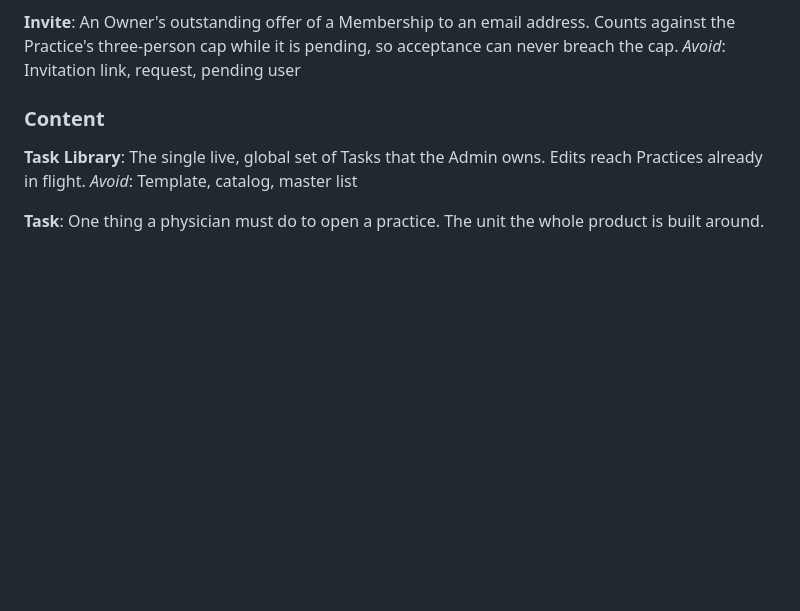
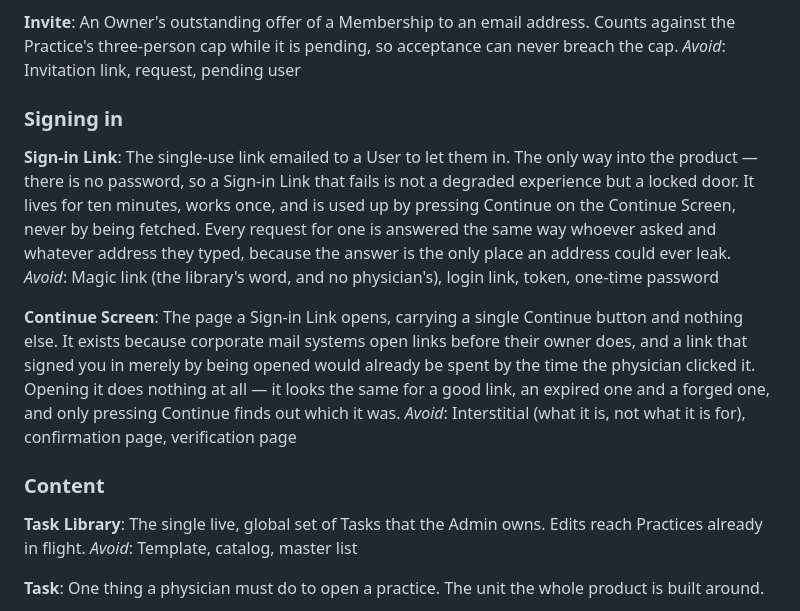
Before and after one commit to jasonmlarsen/dpcstartuptasks, a Markdown page: CONTEXT.md, the part around the change. Rendered like a GitHub page; blank space fills up the shorter version.

```diff
--- a/CONTEXT.md
+++ b/CONTEXT.md
@@ -33,6 +33,16 @@ _Avoid_: Seat, role assignment, affiliation
 **Invite**:
 An Owner's outstanding offer of a Membership to an email address. Counts against the Practice's three-person cap while it is pending, so acceptance can never breach the cap.
 _Avoid_: Invitation link, request, pending user
+
+### Signing in
+
+**Sign-in Link**:
+The single-use link emailed to a User to let them in. The only way into the product — there is no password, so a Sign-in Link that fails is not a degraded experience but a locked door. It lives for ten minutes, works once, and is used up by pressing Continue on the Continue Screen, never by being fetched. Every request for one is answered the same way whoever asked and whatever address they typed, because the answer is the only place an address could ever leak.
+_Avoid_: Magic link (the library's word, and no physician's), login link, token, one-time password
+
+**Continue Screen**:
+The page a Sign-in Link opens, carrying a single Continue button and nothing else. It exists because corporate mail systems open links before their owner does, and a link that signed you in merely by being opened would already be spent by the time the physician clicked it. Opening it does nothing at all — it looks the same for a good link, an expired one and a forged one, and only pressing Continue finds out which it was.
+_Avoid_: Interstitial (what it is, not what it is for), confirmation page, verification page
 
 ### Content
 
```
Also changed, not shown: docs/adr/0004-better-auth-behind-one-module.md (+9 -5 lines).
